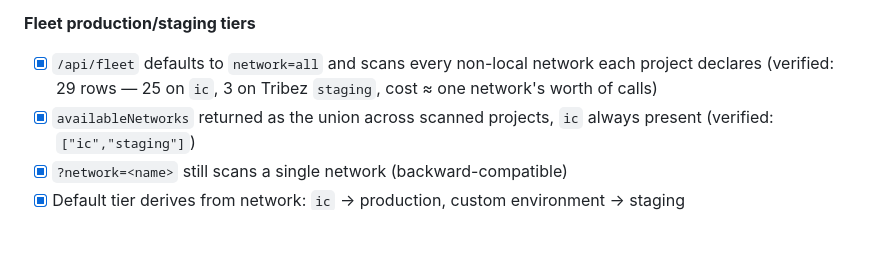
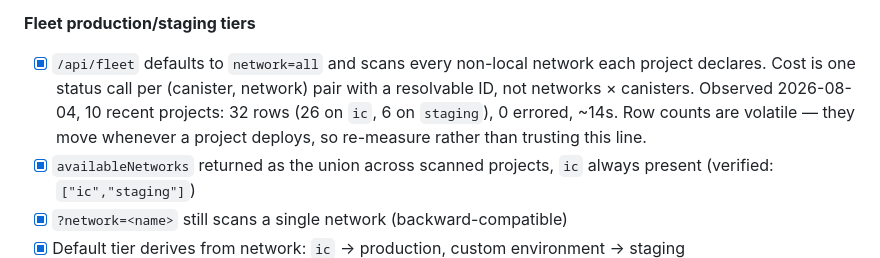
Before and after one commit to ck-harrison/icp-deploy, a Markdown page: TEST_PLAN.md, the part around the change. Rendered like a GitHub page; blank space fills up the shorter version.

```diff
--- a/TEST_PLAN.md
+++ b/TEST_PLAN.md
@@ -123,7 +123,7 @@ These require interacting with the browser at http://localhost:3456.
 
 **Fleet production/staging tiers**
 
-- [x] `/api/fleet` defaults to `network=all` and scans every non-local network each project declares (verified: 29 rows — 25 on `ic`, 3 on Tribez `staging`, cost ≈ one network's worth of calls)
+- [x] `/api/fleet` defaults to `network=all` and scans every non-local network each project declares. Cost is one status call per (canister, network) pair with a resolvable ID, not networks × canisters. Observed 2026-08-04, 10 recent projects: 32 rows (26 on `ic`, 6 on `staging`), 0 errored, ~14s. Row counts are volatile — they move whenever a project deploys, so re-measure rather than trusting this line.
 - [x] `availableNetworks` returned as the union across scanned projects, `ic` always present (verified: `["ic","staging"]`)
 - [x] `?network=<name>` still scans a single network (backward-compatible)
 - [x] Default tier derives from network: `ic` → production, custom environment → staging
```
Also changed, not shown: CLAUDE.md (+3 -3 lines).
